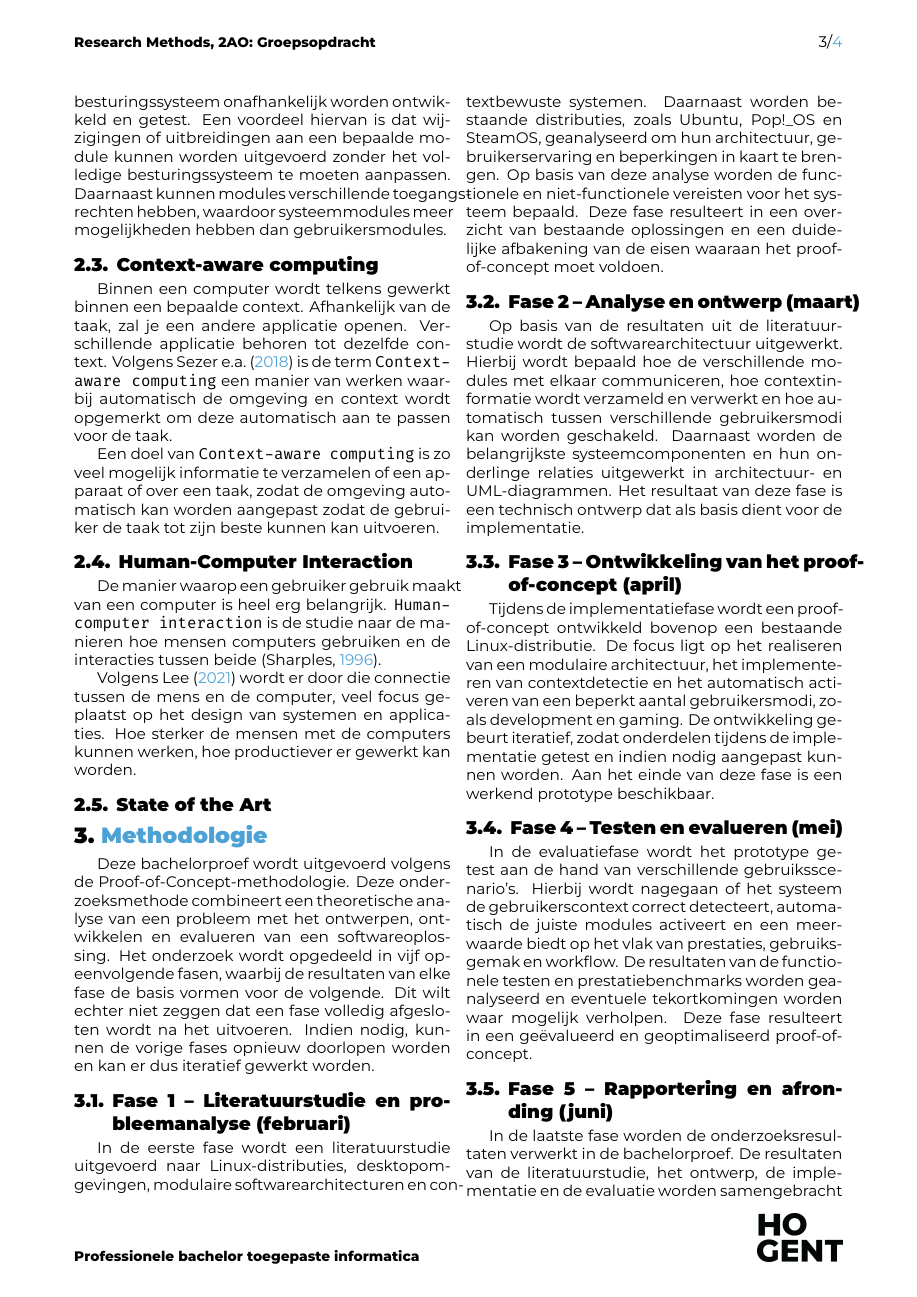
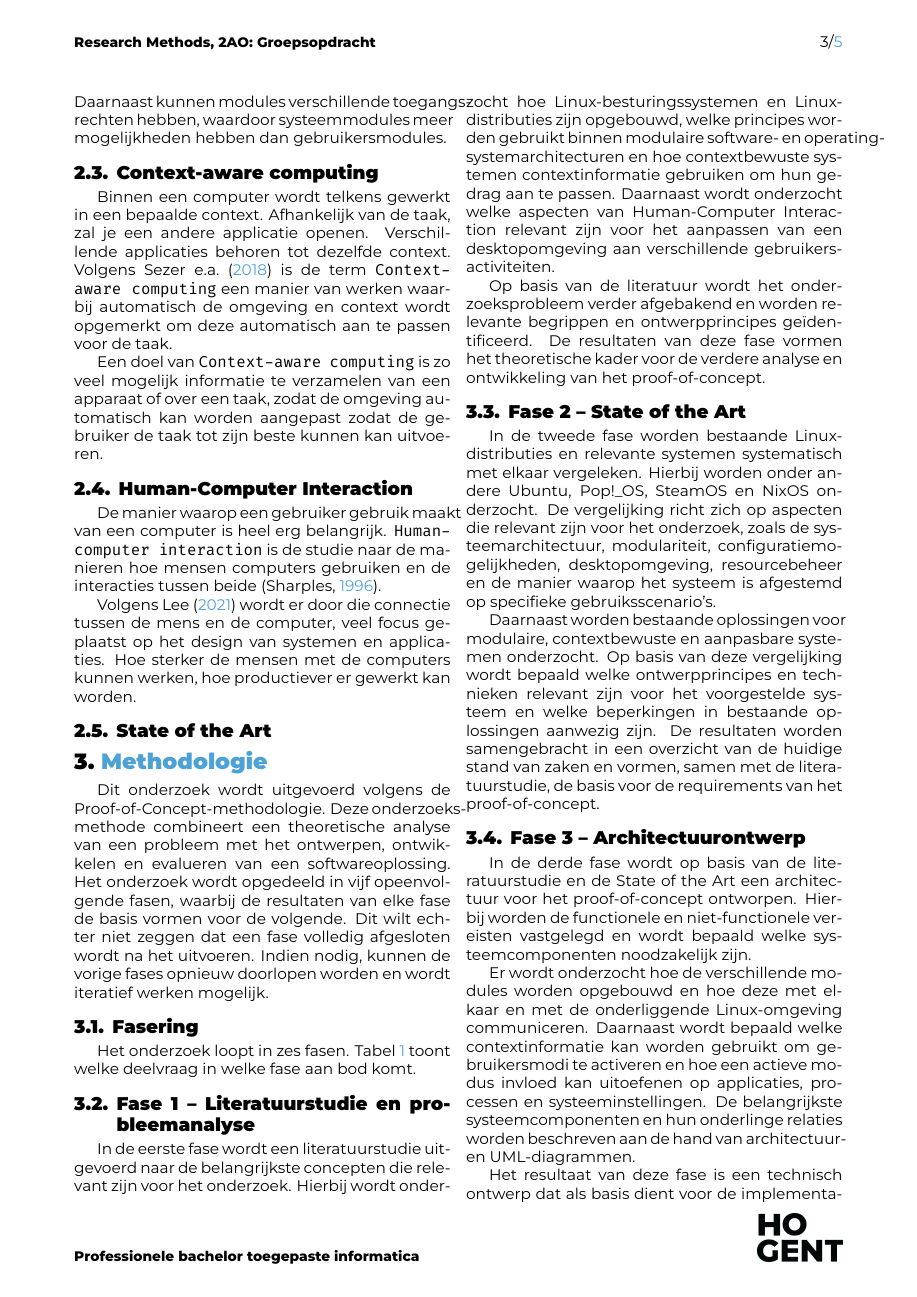
Before and after one commit to PeterCypers/Hogent-RM-clone, a LaTeX document (V1-Specialisatie/rm-2526-groep-85.tex): page 3 of 4 before the commit and page 3 of 5 after it. Compiled offline with XeLaTeX.

Commit message:
Afwerken methodologie, doel en verwacht resultaat

```diff
--- a/V1-Specialisatie/rm-2526-groep-85.tex
+++ b/V1-Specialisatie/rm-2526-groep-85.tex
@@ -14,6 +14,9 @@
 \usepackage{todonotes} % custom todos
 \usepackage{graphicx}  % nodig voor \resizebox in \fitwidth
 \usepackage{ragged2e} % tekst rechts-uitlijnen (2.2)
+
+\newcommand{\fitwidth}[1]{%
+    \resizebox{\ifdim\width>\linewidth\linewidth\else\width\fi}{!}{#1}}
 
 % Include bibliography file
 \addbibresource{references.bib}
@@ -154,15 +155,12 @@ Volgens \textcite{Fox2021} maakt Linux bovendien een duidelijk onderscheid tusse
 
 Een modulair besturingssysteem is opgebouwd uit verschillende, relatief onafhankelijke modules die elk een specifieke taak uitvoeren. Volgens \textcite{Wichmann1969} communiceren deze modules met elkaar via een eenvoudige interface. Hierdoor kunnen afzonderlijke onderdelen van het besturingssysteem onafhankelijk worden ontwikkeld en getest. Een voordeel hiervan is dat wijzigingen of uitbreidingen aan een bepaalde module kunnen worden uitgevoerd zonder het volledige besturingssysteem te moeten aanpassen. Daarnaast kunnen modules verschillende toegangsrechten hebben, waardoor systeemmodules meer mogelijkheden hebben dan gebruikersmodules.
 
-% \subsection{Adaptieve systemen}
-% \label{ssec:adaptievesytemen}
-
 \subsection{Context-aware computing}
 \label{ssec:contextawarecomputing}
 
-Binnen een computer wordt telkens gewerkt binnen een bepaalde context. Afhankelijk van de taak, zal je een andere applicatie openen. Verschillende applicatie behoren tot dezelfde context. Volgens \textcite{Sezer2018} is de term \texttt{Context-aware computing} een manier van werken waarbij automatisch de omgeving en context wordt opgemerkt om deze automatisch aan te passen voor de taak.
+Binnen een computer wordt telkens gewerkt in een bepaalde context. Afhankelijk van de taak, zal je een andere applicatie openen. Verschillende applicaties behoren tot dezelfde context. Volgens \textcite{Sezer2018} is de term \texttt{Context-aware computing} een manier van werken waarbij automatisch de omgeving en context wordt opgemerkt om deze automatisch aan te passen voor de taak.
 
-Een doel van \texttt{Context-aware computing} is zo veel mogelijk informatie te verzamelen of een apparaat of over een taak, zodat de omgeving automatisch kan worden aangepast zodat de gebruiker de taak tot zijn beste kunnen kan uitvoeren.
+Een doel van \texttt{Context-aware computing} is zo veel mogelijk informatie te verzamelen van een apparaat of over een taak, zodat de omgeving automatisch kan worden aangepast zodat de gebruiker de taak tot zijn beste kunnen kan uitvoeren.
 
 \subsection{Human-Computer Interaction}
 \label{ssec:hci}
@@ -174,15 +172,14 @@ Volgens \textcite{Lee2021} wordt er door die connectie tussen de mens en de comp
 \subsection{State of the Art}
 \label{ssec:stateoftheart}
 
-
-
-\section{Methodologie}%
+\section{Methodologie}
 \label{sec:methodologie}
 
-Deze bachelorproef wordt uitgevoerd volgens de Proof-of-Concept-methodologie. Deze onderzoeksmethode combineert een theoretische analyse van een probleem met het ontwerpen, ontwikkelen en evalueren van een softwareoplossing. Het onderzoek wordt opgedeeld in vijf opeenvolgende fasen, waarbij de resultaten van elke fase de basis vormen voor de volgende. Dit wilt echter niet zeggen dat een fase volledig afgesloten wordt na het uitvoeren. Indien nodig, kunnen de vorige fases opnieuw doorlopen worden en kan er dus iteratief gewerkt worden.
+Dit onderzoek wordt uitgevoerd volgens de Proof-of-Concept-methodologie. Deze onderzoeksmethode combineert een theoretische analyse van een probleem met het ontwerpen, ontwikkelen en evalueren van een softwareoplossing. Het onderzoek wordt opgedeeld in vijf opeenvolgende fasen, waarbij de resultaten van elke fase de basis vormen voor de volgende. Dit wilt echter niet zeggen dat een fase volledig afgesloten wordt na het uitvoeren. Indien nodig, kunnen de vorige fases opnieuw doorlopen worden en wordt iteratief werken mogelijk.
 
-\subsection{Fase 1 – Literatuurstudie en probleemanalyse (februari)}%
+\subsection{Fasering}%
+\label{ssec:fasering}
 
-In de eerste fase wordt een literatuurstudie uitgevoerd naar Linux-distributies, desktopomgevingen, modulaire softwarearchitecturen en contextbewuste systemen. Daarnaast worden bestaande distributies, zoals Ubuntu, Pop!\textunderscore OS en SteamOS, geanalyseerd om hun architectuur, gebruikerservaring en beperkingen in kaart te brengen. Op basis van deze analyse worden de functionele en niet-functionele vereisten voor het systeem bepaald. Deze fase resulteert in een overzicht van bestaande oplossingen en een duidelijke afbakening van de eisen waaraan het proof-of-concept moet voldoen.
+Het onderzoek loopt in zes fasen. Tabel~\ref{tab:fasering} toont welke deelvraag
+in welke fase aan bod komt.
 
-\subsection{Fase 2 – Analyse en ontwerp (maart)}%
@@ -188,0 +196 @@ In de eerste fase wordt een literatuurstudie uitgevoerd naar Linux-distributies,
+            2. State of the Art      & 2, 5       & Documentanalyse, vergelijking     & Vergelijkingsmatrix \\
@@ -189,16 +204,25 @@ In de eerste fase wordt een literatuurstudie uitgevoerd naar Linux-distributies,
 
-Op basis van de resultaten uit de literatuurstudie wordt de softwarearchitectuur uitgewerkt. Hierbij wordt bepaald hoe de verschillende modules met elkaar communiceren, hoe contextinformatie wordt verzameld en verwerkt en hoe automatisch tussen verschillende gebruikersmodi kan worden geschakeld. Daarnaast worden de belangrijkste systeemcomponenten en hun onderlinge relaties uitgewerkt in architectuur- en UML-diagrammen. Het resultaat van deze fase is een technisch ontwerp dat als basis dient voor de implementatie.
+\subsection{Fase 1 – Literatuurstudie en probleemanalyse}
+\label{ssec:fase1}
 
-\subsection{Fase 3 – Ontwikkeling van het proof-of-concept (april)}%
+In de eerste fase wordt een literatuurstudie uitgevoerd naar de belangrijkste concepten die relevant zijn voor het onderzoek. Hierbij wordt onderzocht hoe Linux-besturingssystemen en Linux-distributies zijn opgebouwd, welke principes worden gebruikt binnen modulaire software- en operating-systemarchitecturen en hoe contextbewuste systemen contextinformatie gebruiken om hun gedrag aan te passen. Daarnaast wordt onderzocht welke aspecten van Human-Computer Interaction relevant zijn voor het aanpassen van een desktopomgeving aan verschillende gebruikersactiviteiten.
 
-Tijdens de implementatiefase wordt een proof-of-concept ontwikkeld bovenop een bestaande Linux-distributie. De focus ligt op het realiseren van een modulaire architectuur, het implementeren van contextdetectie en het automatisch activeren van een beperkt aantal gebruikersmodi, zoals development en gaming. De ontwikkeling gebeurt iteratief, zodat onderdelen tijdens de implementatie getest en indien nodig aangepast kunnen worden. Aan het einde van deze fase is een werkend prototype beschikbaar.
+Op basis van de literatuur wordt het onderzoeksprobleem verder afgebakend en worden relevante begrippen en ontwerpprincipes geïdentificeerd. De resultaten van deze fase vormen het theoretische kader voor de verdere analyse en ontwikkeling van het proof-of-concept.
 
-\subsection{Fase 4 – Testen en evalueren (mei)}%
+\subsection{Fase 2 – State of the Art}
+\label{ssec:fase2}
 
-In de evaluatiefase wordt het prototype getest aan de hand van verschillende gebruiksscenario's. Hierbij wordt nagegaan of het systeem de gebruikerscontext correct detecteert, automatisch de juiste modules activeert en een meerwaarde biedt op het vlak van prestaties, gebruiksgemak en workflow. De resultaten van de functionele testen en prestatiebenchmarks worden geanalyseerd en eventuele tekortkomingen worden waar mogelijk verholpen. Deze fase resulteert in een geëvalueerd en geoptimaliseerd proof-of-concept.
+In de tweede fase worden bestaande Linux-distributies en relevante systemen systematisch met elkaar vergeleken. Hierbij worden onder andere Ubuntu, Pop!\_OS, SteamOS en NixOS onderzocht. De vergelijking richt zich op aspecten die relevant zijn voor het onderzoek, zoals de systeemarchitectuur, modulariteit, configuratiemogelijkheden, desktopomgeving, resourcebeheer en de manier waarop het systeem is afgestemd op specifieke gebruiksscenario's.
 
-\subsection{Fase 5 – Rapportering en afronding (juni)}%
+Daarnaast worden bestaande oplossingen voor modulaire, contextbewuste en aanpasbare systemen onderzocht. Op basis van deze vergelijking wordt bepaald welke ontwerpprincipes en technieken relevant zijn voor het voorgestelde systeem en welke beperkingen in bestaande oplossingen aanwezig zijn. De resultaten worden samengebracht in een overzicht van de huidige stand van zaken en vormen, samen met de literatuurstudie, de basis voor de requirements van het proof-of-concept.
 
-In de laatste fase worden de onderzoeksresultaten verwerkt in de bachelorproef. De resultaten van de literatuurstudie, het ontwerp, de implementatie en de evaluatie worden samengebracht om de centrale onderzoeksvraag te beantwoorden. Daarnaast worden de beperkingen van het prototype besproken en worden aanbevelingen geformuleerd voor verder onderzoek of toekomstige uitbreidingen. De fase wordt afgesloten met het finaliseren van de bachelorproef en de voorbereiding van de verdediging.
+\subsection{Fase 3 – Architectuurontwerp}
+\label{ssec:fase3}
 
-\section{Verwacht resultaat en conclusie}%
+In de derde fase wordt op basis van de literatuurstudie en de State of the Art een architectuur voor het proof-of-concept ontworpen. Hierbij worden de functionele en niet-functionele vereisten vastgelegd en wordt bepaald welke systeemcomponenten noodzakelijk zijn.
+
+Er wordt onderzocht hoe de verschillende modules worden opgebouwd en hoe deze met elkaar en met de onderliggende Linux-omgeving communiceren. Daarnaast wordt bepaald welke contextinformatie kan worden gebruikt om gebruikersmodi te activeren en hoe een actieve modus invloed kan uitoefenen op applicaties, processen en systeeminstellingen. De belangrijkste systeemcomponenten en hun onderlinge relaties worden beschreven aan de hand van architectuur- en UML-diagrammen.
+
+Het resultaat van deze fase is een technisch ontwerp dat als basis dient voor de implementatie.
+
+\subsection{Fase 4 – Implementatie}
```
Also changed, not shown: notes/Logboek.md (+1 -0 lines), V1-Specialisatie/rm-2526-groep-85.tex (83 more changed lines).
